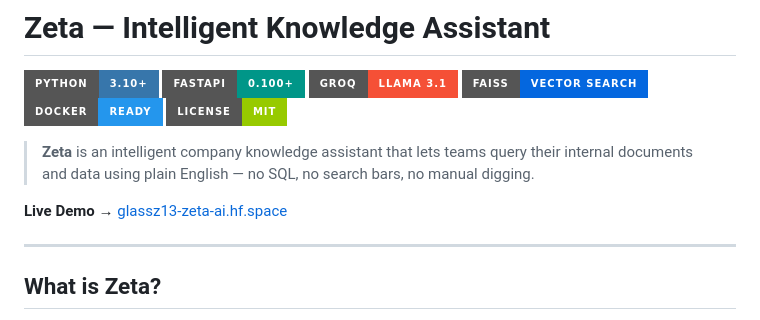
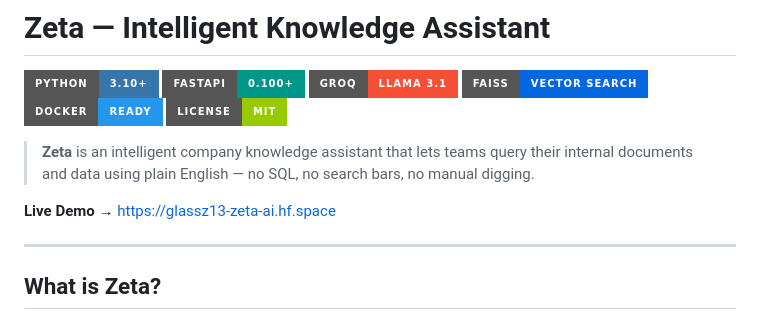
Before and after one commit to glassz13/zeta-ai-assistant, a Markdown page: readme.md, the part around the change. Drawn GitHub-style; badges without logos.

```diff
--- a/readme.md
+++ b/readme.md
@@ -9,7 +9,7 @@
 
 > **Zeta** is an intelligent company knowledge assistant that lets teams query their internal documents and data using plain English — no SQL, no search bars, no manual digging.
 
-**Live Demo →** [glassz13-zeta-ai.hf.space]((https://glassz13-zeta-ai.hf.space))
+**Live Demo →** [https://glassz13-zeta-ai.hf.space](https://glassz13-zeta-ai.hf.space)
 
 ---
 
```
